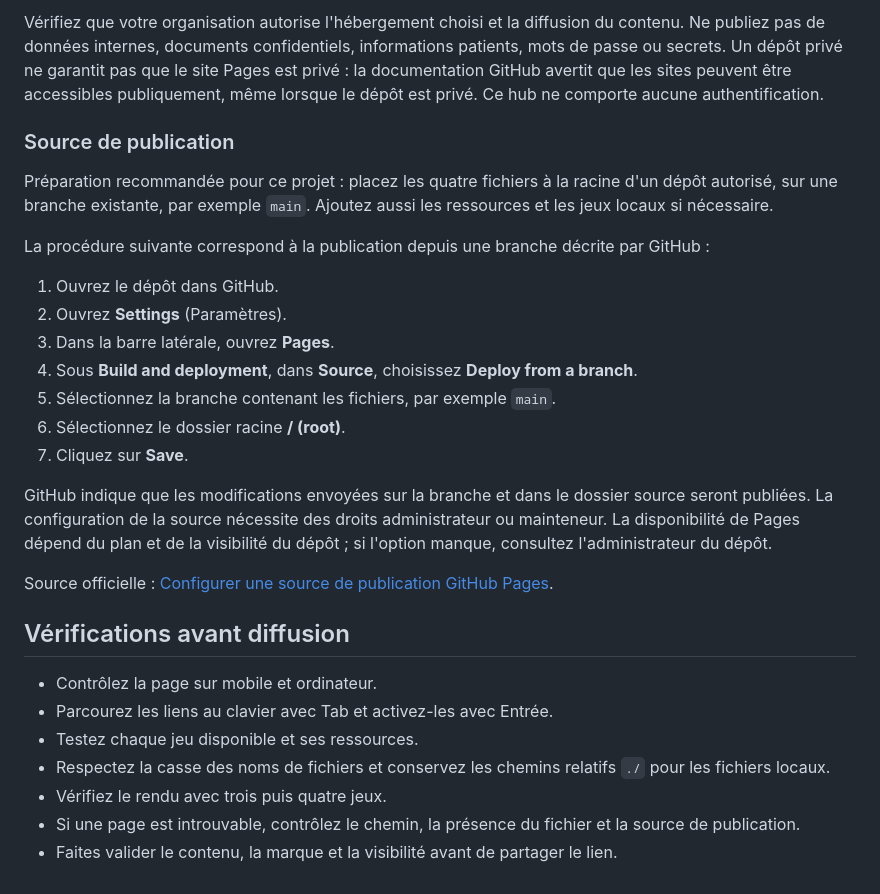
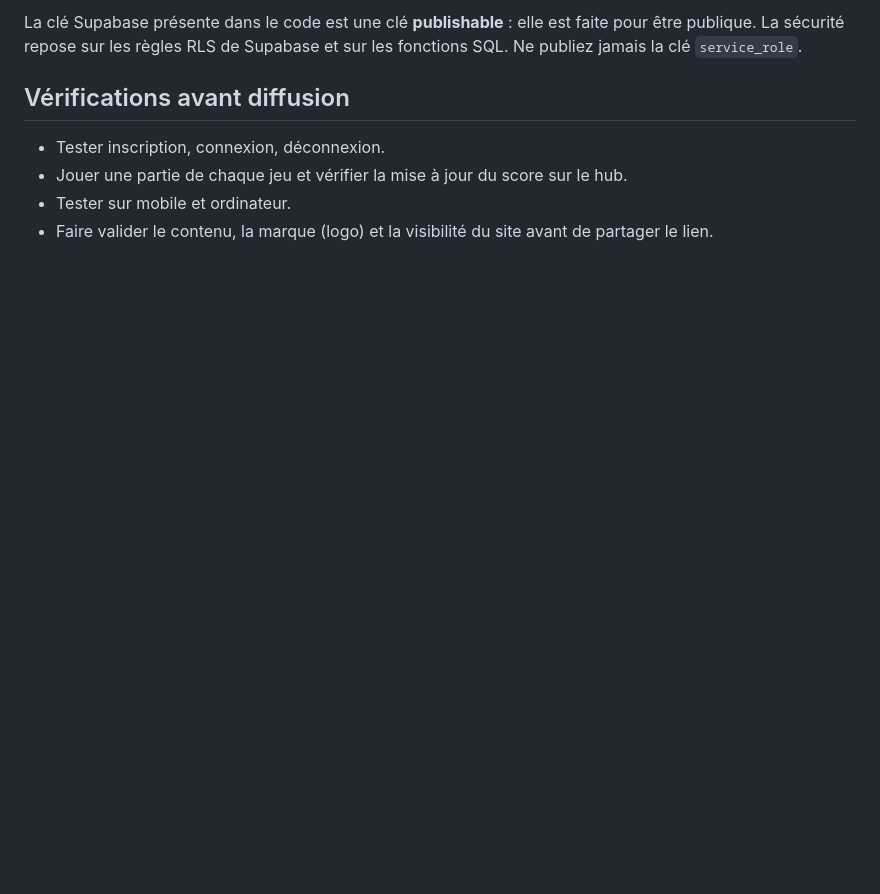
Before and after one commit to Norphisor-Qa/QA-Week-SMBT-2026, a Markdown page: README.md, the part around one of its changes. GitHub-like rendering; blank space fills up the shorter version.

```diff
--- a/README.md
+++ b/README.md
@@ -58,30 +61,9 @@ Les variables CSS sont regroupées dans `:root` : or `#FFB500`, blanc `#FFFFFF`,
 
-Vérifiez que votre organisation autorise l'hébergement choisi et la diffusion du contenu. Ne publiez pas de données internes, documents confidentiels, informations patients, mots de passe ou secrets. Un dépôt privé ne garantit pas que le site Pages est privé : la documentation GitHub avertit que les sites peuvent être accessibles publiquement, même lorsque le dépôt est privé. Ce hub ne comporte aucune authentification.
-
-### Source de publication
-
-Préparation recommandée pour ce projet : placez les quatre fichiers à la racine d'un dépôt autorisé, sur une branche existante, par exemple `main`. Ajoutez aussi les ressources et les jeux locaux si nécessaire.
-
-La procédure suivante correspond à la publication depuis une branche décrite par GitHub :
-
-1. Ouvrez le dépôt dans GitHub.
-2. Ouvrez **Settings** (Paramètres).
-3. Dans la barre latérale, ouvrez **Pages**.
-4. Sous **Build and deployment**, dans **Source**, choisissez **Deploy from a branch**.
-5. Sélectionnez la branche contenant les fichiers, par exemple `main`.
-6. Sélectionnez le dossier racine **/ (root)**.
-7. Cliquez sur **Save**.
-
-GitHub indique que les modifications envoyées sur la branche et dans le dossier source seront publiées. La configuration de la source nécessite des droits administrateur ou mainteneur. La disponibilité de Pages dépend du plan et de la visibilité du dépôt ; si l'option manque, consultez l'administrateur du dépôt.
-
-Source officielle : [Configurer une source de publication GitHub Pages](https://docs.github.com/fr/pages/getting-started-with-github-pages/configuring-a-publishing-source-for-your-github-pages-site).
+La clé Supabase présente dans le code est une clé **publishable** : elle est faite pour être publique. La sécurité repose sur les règles RLS de Supabase et sur les fonctions SQL. Ne publiez jamais la clé `service_role`.
 
 ## Vérifications avant diffusion
 
-- Contrôlez la page sur mobile et ordinateur.
-- Parcourez les liens au clavier avec Tab et activez-les avec Entrée.
-- Testez chaque jeu disponible et ses ressources.
-- Respectez la casse des noms de fichiers et conservez les chemins relatifs `./` pour les fichiers locaux.
-- Vérifiez le rendu avec trois puis quatre jeux.
-- Si une page est introuvable, contrôlez le chemin, la présence du fichier et la source de publication.
-- Faites valider le contenu, la marque et la visibilité avant de partager le lien.
+- Tester inscription, connexion, déconnexion.
+- Jouer une partie de chaque jeu et vérifier la mise à jour du score sur le hub.
+- Tester sur mobile et ordinateur.
+- Faire valider le contenu, la marque (logo) et la visibilité du site avant de partager le lien.
```
Also changed, not shown: other parts of README.md (+47 -44 lines).
